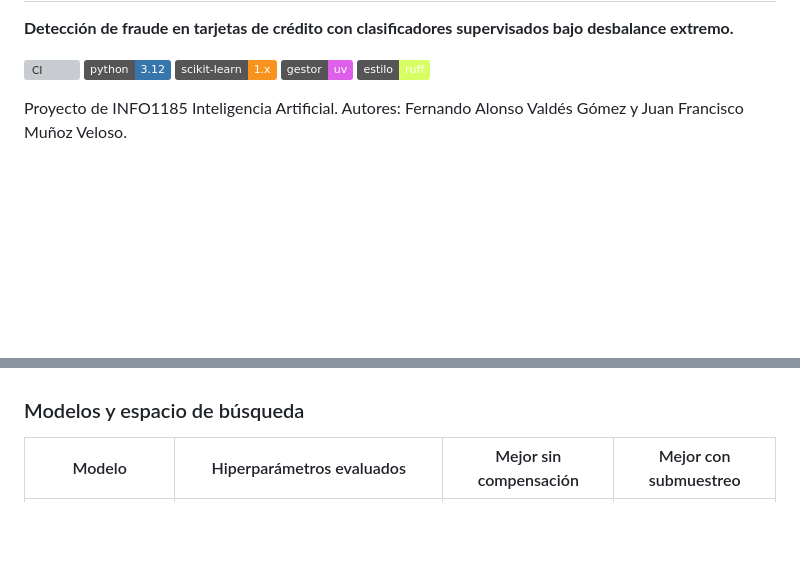
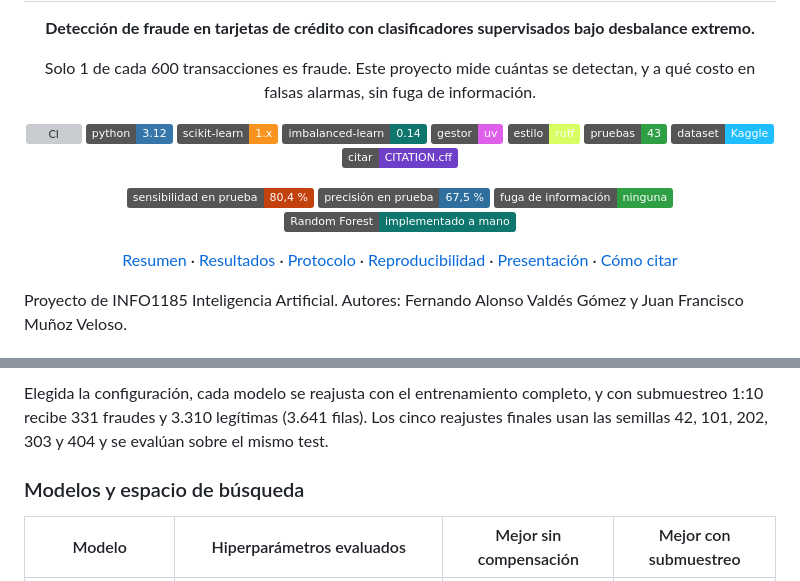
Before and after one commit to FernandoValdes01/Fraudetection, a Markdown page: README.md, 2 parts joined by grey strips. Rendered like a GitHub page; badges without logos; blank space fills up the shorter version; grey boxes are pictures that could not be loaded.

Commit message:
docs(readme): agrega encabezado con badges y diagramas Mermaid

```diff
--- a/README.md
+++ b/README.md
@@ -2,10 +4,25 @@
 
 **Detección de fraude en tarjetas de crédito con clasificadores supervisados bajo desbalance extremo.**
 
+Solo 1 de cada 600 transacciones es fraude. Este proyecto mide cuántas se detectan, y a qué costo en falsas alarmas, sin fuga de información.
+
 [![CI](https://github.com/FernandoValdes01/Fraudetection/actions/workflows/ci.yml/badge.svg)](https://github.com/FernandoValdes01/Fraudetection/actions/workflows/ci.yml)
-![Python 3.12](https://img.shields.io/badge/python-3.12-3776AB)
-![scikit-learn](https://img.shields.io/badge/scikit--learn-1.x-F7931E)
-![Gestor uv](https://img.shields.io/badge/gestor-uv-DE5FE9)
-![Estilo ruff](https://img.shields.io/badge/estilo-ruff-D7FF64)
+![Python 3.12](https://img.shields.io/badge/python-3.12-3776AB?logo=python&logoColor=white)
+![scikit-learn](https://img.shields.io/badge/scikit--learn-1.x-F7931E?logo=scikitlearn&logoColor=white)
+![imbalanced-learn](https://img.shields.io/badge/imbalanced--learn-0.14-0F766E)
+![Gestor uv](https://img.shields.io/badge/gestor-uv-DE5FE9?logo=uv&logoColor=white)
+![Estilo ruff](https://img.shields.io/badge/estilo-ruff-D7FF64?logo=ruff&logoColor=black)
+![Pruebas](https://img.shields.io/badge/pruebas-43-2EA043)
+[![Dataset Kaggle](https://img.shields.io/badge/dataset-Kaggle-20BEFF?logo=kaggle&logoColor=white)](https://www.kaggle.com/datasets/mlg-ulb/creditcardfraud)
+[![Cite](https://img.shields.io/badge/citar-CITATION.cff-6E40C9)](CITATION.cff)
+
+![Sensibilidad en prueba](https://img.shields.io/badge/sensibilidad_en_prueba-80%2C4_%25-C2410C)
+![Precisión en prueba](https://img.shields.io/badge/precisión_en_prueba-67%2C5_%25-2E6F9E)
+![Fuga de información](https://img.shields.io/badge/fuga_de_información-ninguna-2EA043)
+![Random Forest propio](https://img.shields.io/badge/Random_Forest-implementado_a_mano-0F766E)
+
+[Resumen](#resumen) · [Resultados](#resultados) · [Protocolo](#protocolo-experimental) · [Reproducibilidad](#reproducibilidad) · [Presentación](#presentación-y-documentación) · [Cómo citar](#cómo-citar)
+
+</div>
 
 Proyecto de INFO1185 Inteligencia Artificial. Autores: Fernando Alonso Valdés Gómez y Juan Francisco Muñoz Veloso.
@@ -56,3 +115,4 @@ En cada ronda se ajusta una tubería nueva con 40.000 filas y se evalúa con las
+Elegida la configuración, cada modelo se reajusta con el entrenamiento completo, y con submuestreo 1:10 recibe 331 fraudes y 3.310 legítimas (3.641 filas). Los cinco reajustes finales usan las semillas 42, 101, 202, 303 y 404 y se evalúan sobre el mismo test.
 
 ### Modelos y espacio de búsqueda
 
```
Also changed, not shown: other parts of README.md (+90 -2 lines).
